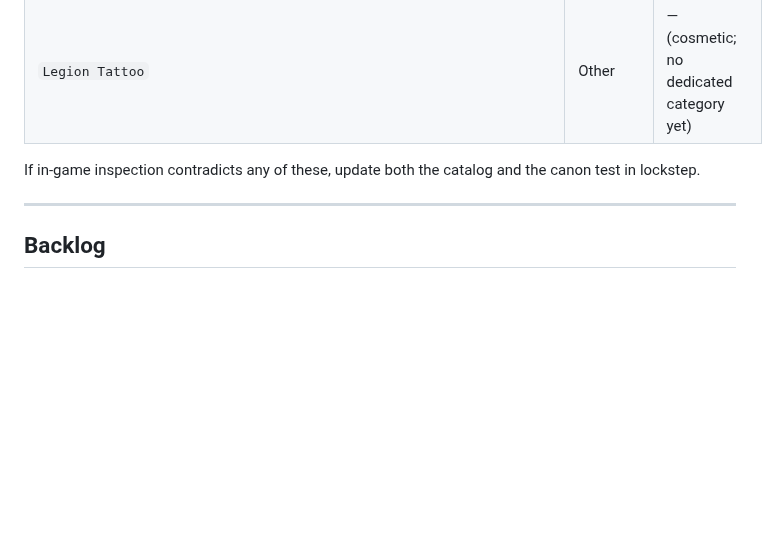
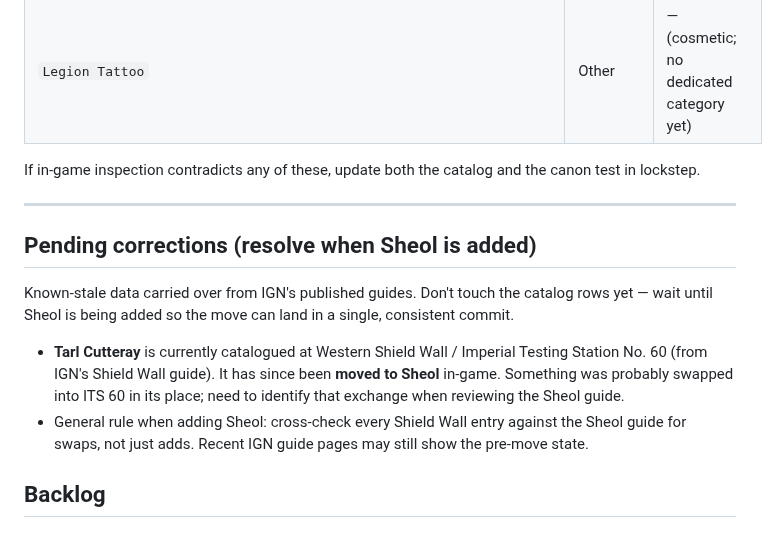
Before and after one commit to StarTuz/dune-awakening-companion, a Markdown page: docs/RESEARCH_BLUEPRINTS.md, the part around the change. Rendered like a GitHub page; blank space fills up the shorter version.

Commit message:
docs(blueprints): note Tarl Cutteray Sheol move as pending correction
Tarl Cutteray was moved from Western Shield Wall / Imperial Testing
Station No. 60 to Sheol in-game. The IGN-sourced catalog still has the
pre-move location.

Don't fix it in isolation: something was likely swapped *into* ITS 60
in its place, and pulling Tarl Cutteray out before we know what fills
the gap would leave a hole the canon test would flag as a missing
schematic. Wait until Sheol is being added (the final region in the
import sequence) so the move lands in one consistent commit.

Adds a new "Pending corrections" section to RESEARCH_BLUEPRINTS.md so
this stays visible while subsequent regions are catalogued.

Co-Authored-By: Claude Opus 4.7 <noreply@anthropic.com>

```diff
--- a/docs/RESEARCH_BLUEPRINTS.md
+++ b/docs/RESEARCH_BLUEPRINTS.md
@@ -365,6 +365,21 @@ and the canon test in lockstep.
 
 ---
 
+## Pending corrections (resolve when Sheol is added)
+
+Known-stale data carried over from IGN's published guides. Don't touch
+the catalog rows yet — wait until Sheol is being added so the move can
+land in a single, consistent commit.
+
+- **Tarl Cutteray** is currently catalogued at Western Shield Wall /
+  Imperial Testing Station No. 60 (from IGN's Shield Wall guide). It
+  has since been **moved to Sheol** in-game. Something was probably
+  swapped into ITS 60 in its place; need to identify that exchange when
+  reviewing the Sheol guide.
+- General rule when adding Sheol: cross-check every Shield Wall entry
+  against the Sheol guide for swaps, not just adds. Recent IGN guide
+  pages may still show the pre-move state.
+
 ## Backlog
 
 ### Per-site tips/notes
```
